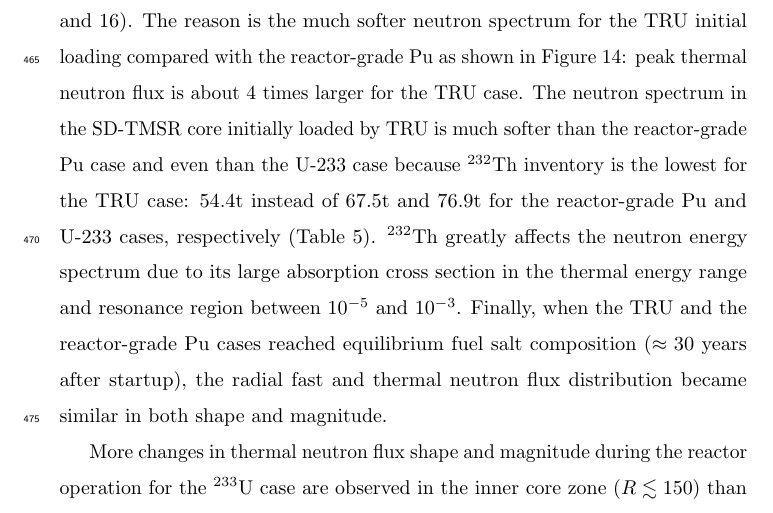
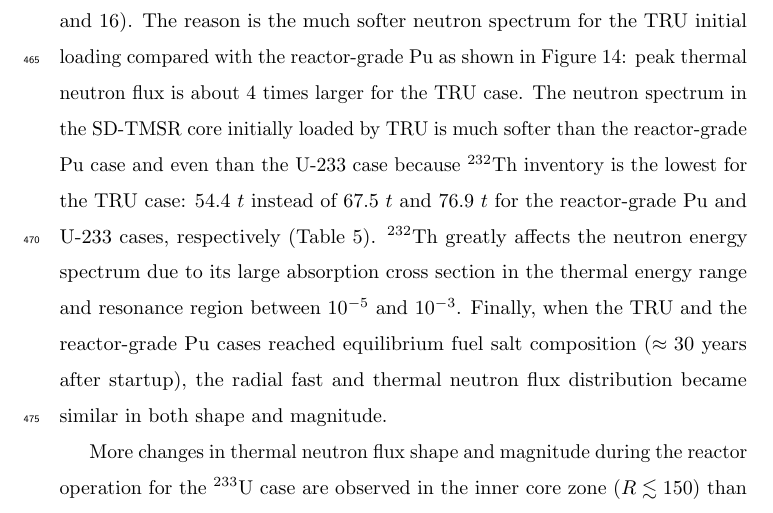
Before and after one commit to arfc/2019-ashraf-rykhl-mox-sdtmsr, a LaTeX paper (paper/Scenarios.tex, which reads paper/results.tex): part of page 33 of 51, cut so that both start at the same text. Compiled offline with pdfLaTeX; an older LaTeX class or package is replaced by its successor.

Commit message:
Addressing Osama's comments

```diff
--- a/paper/results.tex
+++ b/paper/results.tex
@@ -336,7 +336,7 @@ reactor-grade Pu as shown in Figure~\ref{fig:spectrumFLUX110vC}: peak thermal
 neutron flux is about 4 times larger for the TRU case. The neutron spectrum in
 the SD-TMSR core initially loaded by TRU is much softer than the reactor-grade
 Pu case and even than the U-233 case because $^{232}$Th inventory is the
-lowest for the TRU case: 54.4t instead of 67.5t and 76.9t for the
+lowest for the TRU case: $54.4$ $t$ instead of $67.5$ $t$ and $76.9$ $t$ for the
 reactor-grade Pu and U-233 cases, respectively (Table~\ref{tab:table5}).
 $^{232}$Th greatly affects the neutron energy spectrum due to its large
 absorption cross section in the thermal energy range and resonance region
```
